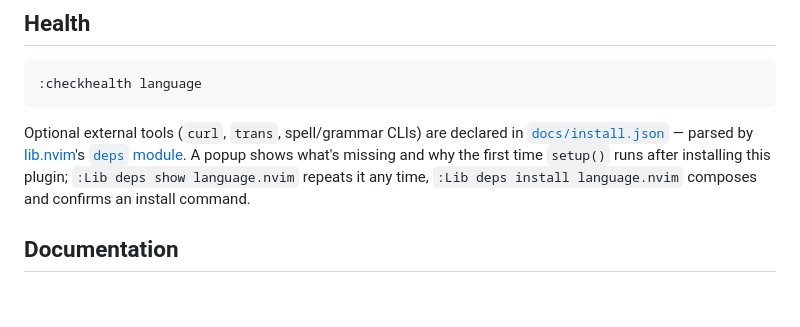
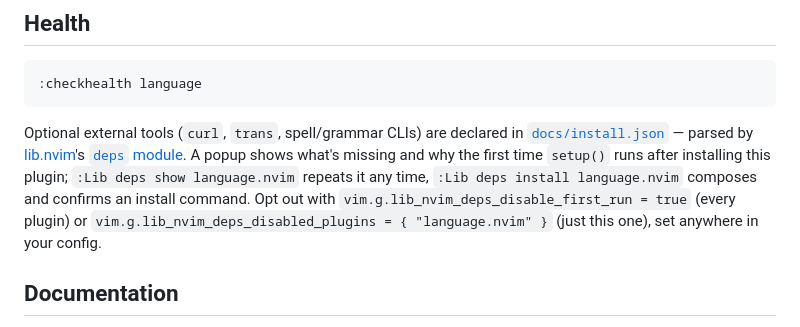
Before and after one commit to StefanBartl/language.nvim, a Markdown page: README.md, the part around the change. Drawn GitHub-style; blank space fills up the shorter version.

Commit message:
docs: mention the vim.g opt-out for the deps first-run popup

```diff
--- a/README.md
+++ b/README.md
@@ -85,6 +85,9 @@ in [`docs/install.json`](docs/install.json) — parsed by
 A popup shows what's missing and why the first time `setup()` runs after
 installing this plugin; `:Lib deps show language.nvim` repeats it any time,
 `:Lib deps install language.nvim` composes and confirms an install command.
+Opt out with `vim.g.lib_nvim_deps_disable_first_run = true` (every plugin)
+or `vim.g.lib_nvim_deps_disabled_plugins = { "language.nvim" }` (just this
+one), set anywhere in your config.
 
 ## Documentation
 
```
